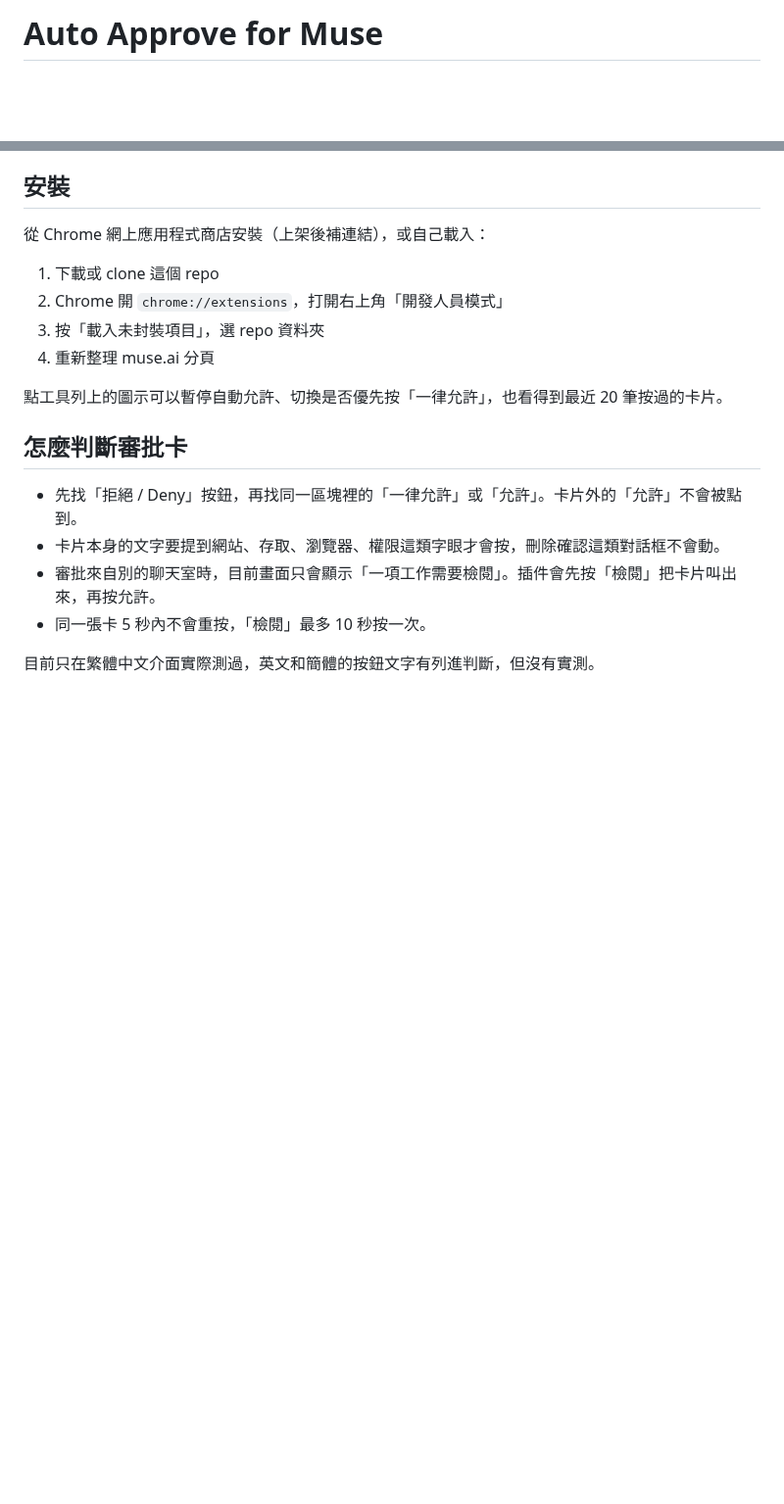
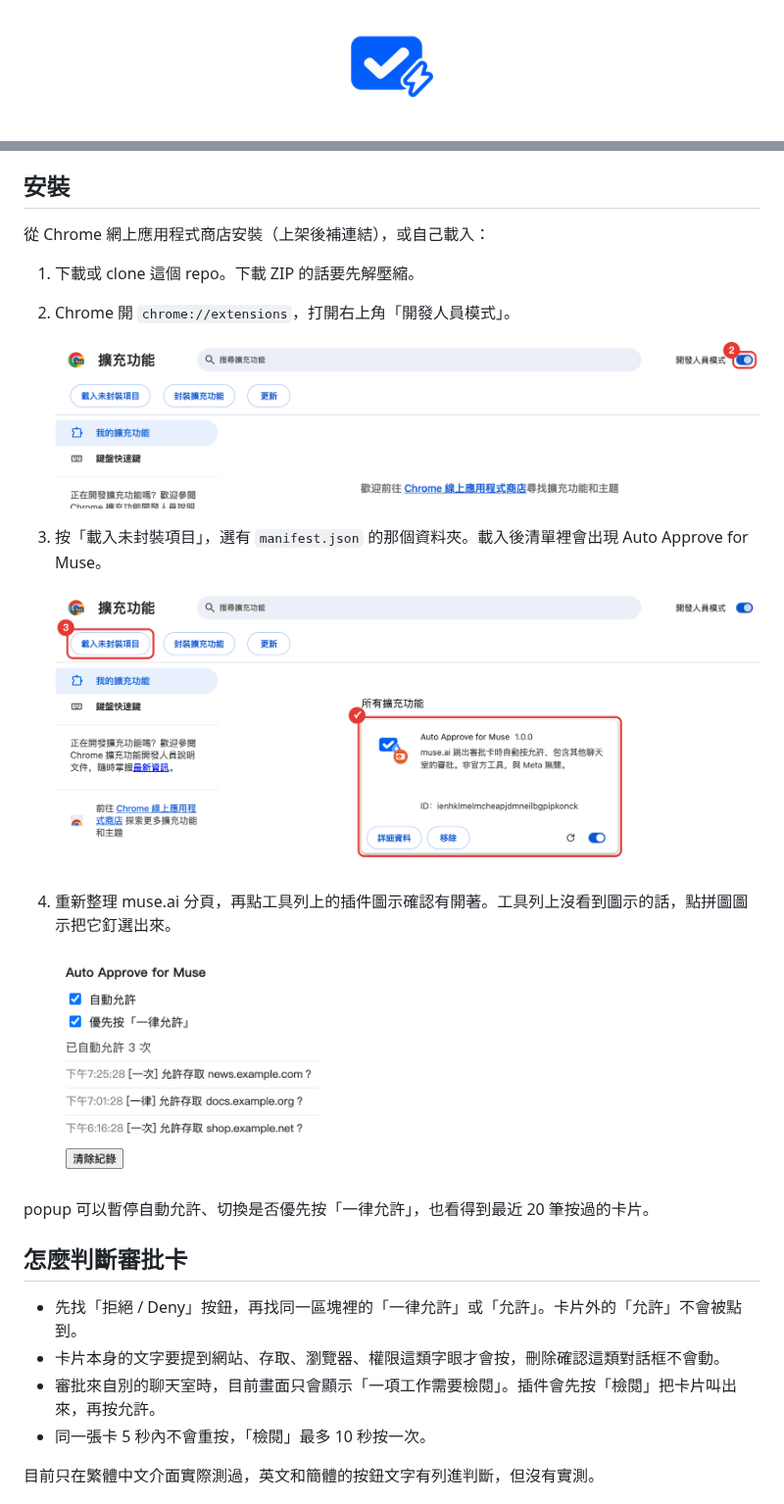
Before and after one commit to homieyangg/muse-auto-approve, a Markdown page: README.zh-TW.md, 2 parts joined by grey strips. Shown at 98% size. GitHub-like rendering; pictures changed too: docs/images/zh-TW/install-developer-mode.png (added), docs/images/zh-TW/install-load-unpacked.png (added), docs/images/zh-TW/popup.png (added); blank space fills up the shorter version.

```diff
--- a/README.zh-TW.md
+++ b/README.zh-TW.md
@@ -1,2 +1,4 @@
-# Auto Approve for Muse
+<p align="center">
+  <img src="icons/icon128.png" width="112" alt="Auto Approve for Muse 圖示">
+</p>
 
@@ -12,12 +16,20 @@ muse.ai 的助理存取新網站或敏感網站時，會跳一張審批卡等你
 
 從 Chrome 網上應用程式商店安裝（上架後補連結），或自己載入：
 
-1. 下載或 clone 這個 repo
-2. Chrome 開 `chrome://extensions`，打開右上角「開發人員模式」
-3. 按「載入未封裝項目」，選 repo 資料夾
-4. 重新整理 muse.ai 分頁
+1. 下載或 clone 這個 repo。下載 ZIP 的話要先解壓縮。
+2. Chrome 開 `chrome://extensions`，打開右上角「開發人員模式」。
 
-點工具列上的圖示可以暫停自動允許、切換是否優先按「一律允許」，也看得到最近 20 筆按過的卡片。
+   <img src="docs/images/zh-TW/install-developer-mode.png" width="720" alt="擴充功能頁面的開發人員模式開關">
+
+3. 按「載入未封裝項目」，選有 `manifest.json` 的那個資料夾。載入後清單裡會出現 Auto Approve for Muse。
+
+   <img src="docs/images/zh-TW/install-load-unpacked.png" width="720" alt="載入未封裝項目按鈕與載入後的插件">
+
+4. 重新整理 muse.ai 分頁，再點工具列上的插件圖示確認有開著。工具列上沒看到圖示的話，點拼圖圖示把它釘選出來。
+
+   <img src="docs/images/zh-TW/popup.png" width="280" alt="插件的 popup">
+
+popup 可以暫停自動允許、切換是否優先按「一律允許」，也看得到最近 20 筆按過的卡片。
 
 ## 怎麼判斷審批卡
 
```
Also changed, not shown: other parts of README.zh-TW.md (+3 -1 lines), README.md (+18 -6 lines), docs/images/install-developer-mode.png (added), docs/images/install-load-unpacked.png (added), docs/images/popup.png (added).
